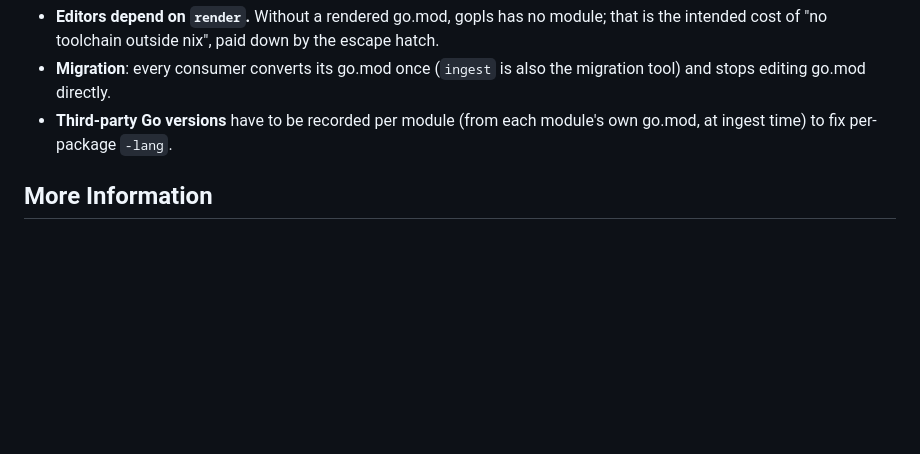
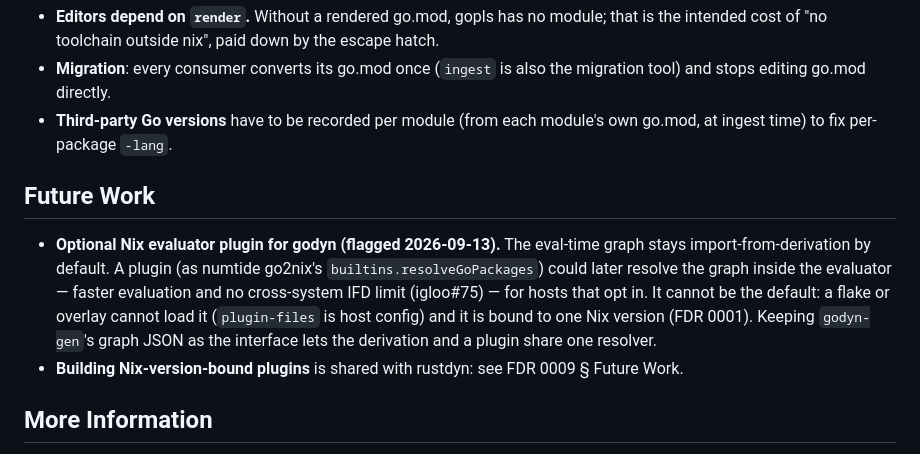
Before and after one commit to amarbel-llc/igloo, a Markdown page: docs/features/0008-nix-authoritative-go-modules.md, the part around the change. Rendered like a GitHub page; blank space fills up the shorter version.

```diff
--- a/docs/features/0008-nix-authoritative-go-modules.md
+++ b/docs/features/0008-nix-authoritative-go-modules.md
@@ -191,6 +191,19 @@ directives into a go.mod.
 - **Third-party Go versions** have to be recorded per module (from each
   module's own go.mod, at ingest time) to fix per-package `-lang`.
 
+## Future Work
+
+- **Optional Nix evaluator plugin for godyn (flagged 2026-09-13).** The
+  eval-time graph stays import-from-derivation by default. A plugin (as numtide
+  go2nix's `builtins.resolveGoPackages`) could later resolve the graph inside
+  the evaluator — faster evaluation and no cross-system IFD limit (igloo#75) —
+  for hosts that opt in. It cannot be the default: a flake or overlay cannot
+  load it (`plugin-files` is host config) and it is bound to one Nix version
+  (FDR 0001). Keeping `godyn-gen`'s graph JSON as the interface lets the
+  derivation and a plugin share one resolver.
+- **Building Nix-version-bound plugins** is shared with rustdyn: see FDR 0009
+  § Future Work.
+
 ## More Information
 
 - FDR 0007 (`docs/features/0007-godyn-only-go-builds.md`) — godyn as the only
```
Also changed, not shown: docs/features/0009-rustdyn-per-crate-rust-builds.md (added, +156 -0 lines).
